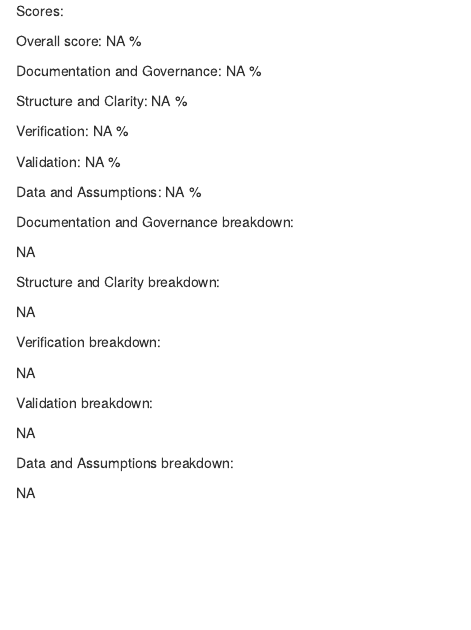
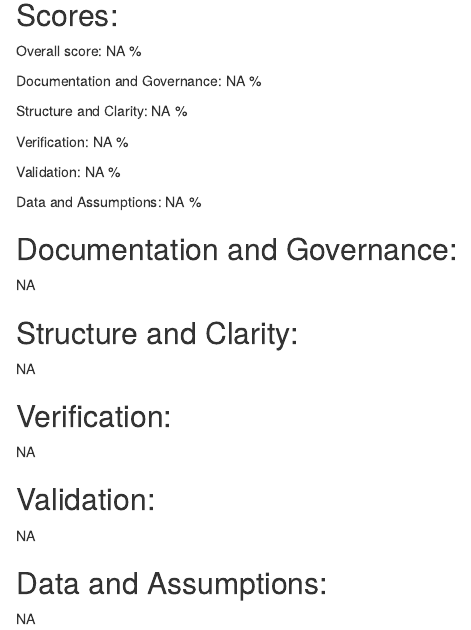
Before and after one commit to tmorley1/qa_log_app, an R Markdown document (report.Rmd): the page in a window 1100 px wide, from 250 px down before the commit and from 260 px down after it, so that both start at the same text. Rendered offline with R 4.5, knitr and Pandoc, with nearby package versions.

Commit message:
Editing html report

````diff
--- a/report.Rmd
+++ b/report.Rmd
@@ -52,7 +52,7 @@ Analytical assurer: `r params$analyticalassurer`
 
 Business Critical (Y/N): `r params$BCM`
 
-Scores:
+## Scores:
 
 Overall score: `r paste(params$totalscore,"%")`
 
@@ -72,12 +72,12 @@ allDG <- paste(unlist(params$DGchecks),collapse='<br />')
 
 ```
 
-Documentation and Governance breakdown:
+## Documentation and Governance:
 
 `r allDG`
 
 
-Structure and Clarity breakdown:
+## Structure and Clarity:
 
 ```{r, echo=FALSE, comment=""}
 
@@ -87,7 +87,7 @@ allSC <- paste(unlist(params$SCchecks),collapse='<br />')
 
 `r allSC`
 
-Verification breakdown:
+## Verification:
 
 ```{r, echo=FALSE, comment=""}
 
@@ -97,7 +97,7 @@ allVE <- paste(unlist(params$VEchecks),collapse='<br />')
 
 `r allVE`
 
-Validation breakdown:
+## Validation:
 
 ```{r, echo=FALSE, comment=""}
 
@@ -107,7 +107,7 @@ allVA <- paste(unlist(params$VAchecks),collapse='<br />')
 
 `r allVA`
 
-Data and Assumptions breakdown:
+## Data and Assumptions:
 
 ```{r, echo=FALSE, comment=""}
 
````
Also changed, not shown: server/html_report.R (+1 -1 lines), server/main_server.R (+2 -4 lines).
